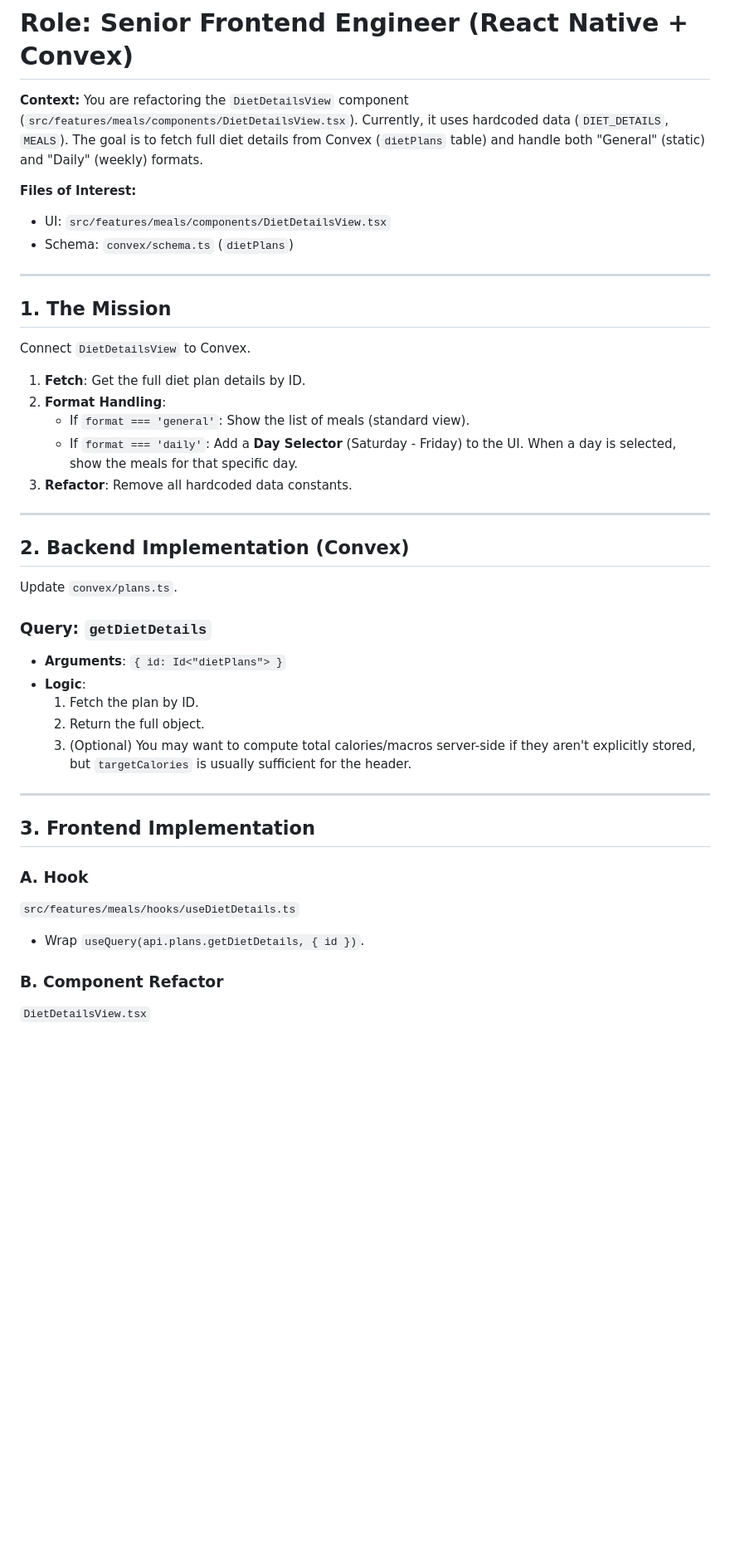
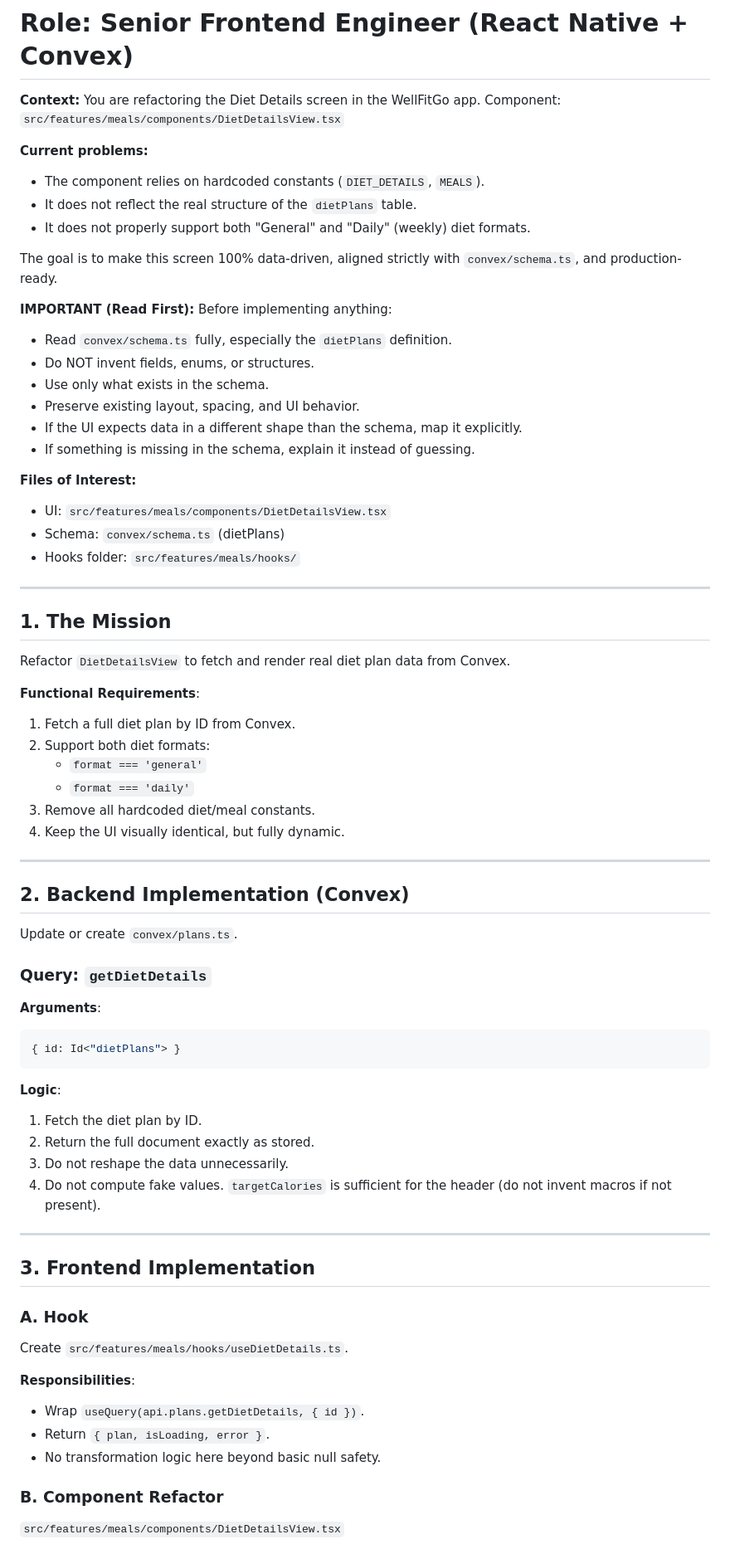
Before and after one commit to OmarBoshnak/wellfitgo, a Markdown page: DIET_DETAILS_PROMPT.md, the part around one of its changes. Shown at 83% size. GitHub-like rendering; blank space fills up the shorter version.

````diff
--- a/DIET_DETAILS_PROMPT.md
+++ b/DIET_DETAILS_PROMPT.md
@@ -1,47 +1,75 @@
 # Role: Senior Frontend Engineer (React Native + Convex)
 
 **Context:**
-You are refactoring the `DietDetailsView` component (`src/features/meals/components/DietDetailsView.tsx`).
-Currently, it uses hardcoded data (`DIET_DETAILS`, `MEALS`).
-The goal is to fetch full diet details from Convex (`dietPlans` table) and handle both "General" (static) and "Daily" (weekly) formats.
+You are refactoring the Diet Details screen in the WellFitGo app.
+Component: `src/features/meals/components/DietDetailsView.tsx`
+
+**Current problems:**
+*   The component relies on hardcoded constants (`DIET_DETAILS`, `MEALS`).
+*   It does not reflect the real structure of the `dietPlans` table.
+*   It does not properly support both "General" and "Daily" (weekly) diet formats.
+
+The goal is to make this screen 100% data-driven, aligned strictly with `convex/schema.ts`, and production-ready.
+
+**IMPORTANT (Read First):**
+Before implementing anything:
+*   Read `convex/schema.ts` fully, especially the `dietPlans` definition.
+*   Do NOT invent fields, enums, or structures.
+*   Use only what exists in the schema.
+*   Preserve existing layout, spacing, and UI behavior.
+*   If the UI expects data in a different shape than the schema, map it explicitly.
+*   If something is missing in the schema, explain it instead of guessing.
 
 **Files of Interest:**
 - UI: `src/features/meals/components/DietDetailsView.tsx`
-- Schema: `convex/schema.ts` (`dietPlans`)
+- Schema: `convex/schema.ts` (dietPlans)
+- Hooks folder: `src/features/meals/hooks/`
 
 ---
 
 ## 1. The Mission
 
-Connect `DietDetailsView` to Convex.
+Refactor `DietDetailsView` to fetch and render real diet plan data from Convex.
 
-1.  **Fetch**: Get the full diet plan details by ID.
-2.  **Format Handling**:
-    *   If `format === 'general'`: Show the list of meals (standard view).
-    *   If `format === 'daily'`: Add a **Day Selector** (Saturday - Friday) to the UI. When a day is selected, show the meals for that specific day.
-3.  **Refactor**: Remove all hardcoded data constants.
+**Functional Requirements**:
+1.  Fetch a full diet plan by ID from Convex.
+2.  Support both diet formats:
+    *   `format === 'general'`
+    *   `format === 'daily'`
+3.  Remove all hardcoded diet/meal constants.
+4.  Keep the UI visually identical, but fully dynamic.
 
 ---
 
 ## 2. Backend Implementation (Convex)
 
-Update `convex/plans.ts`.
+Update or create `convex/plans.ts`.
 
 ### Query: `getDietDetails`
-- **Arguments**: `{ id: Id<"dietPlans"> }`
-- **Logic**:
-  1. Fetch the plan by ID.
-  2. Return the full object.
-  3. (Optional) You may want to compute total calories/macros server-side if they aren't explicitly stored, but `targetCalories` is usually sufficient for the header.
+
+**Arguments**:
+```typescript
+{ id: Id<"dietPlans"> }
+```
+
+**Logic**:
+1.  Fetch the diet plan by ID.
+2.  Return the full document exactly as stored.
+3.  Do not reshape the data unnecessarily.
+4.  Do not compute fake values. `targetCalories` is sufficient for the header (do not invent macros if not present).
 
 ---
 
 ## 3. Frontend Implementation
 
 ### A. Hook
-`src/features/meals/hooks/useDietDetails.ts`
-- Wrap `useQuery(api.plans.getDietDetails, { id })`.
+Create `src/features/meals/hooks/useDietDetails.ts`.
+
+**Responsibilities**:
+*   Wrap `useQuery(api.plans.getDietDetails, { id })`.
+*   Return `{ plan, isLoading, error }`.
+*   No transformation logic here beyond basic null safety.
 
 ### B. Component Refactor
-`DietDetailsView.tsx`
+`src/features/meals/components/DietDetailsView.tsx`
 
````
Also changed, not shown: other parts of DIET_DETAILS_PROMPT.md (+95 -31 lines).
